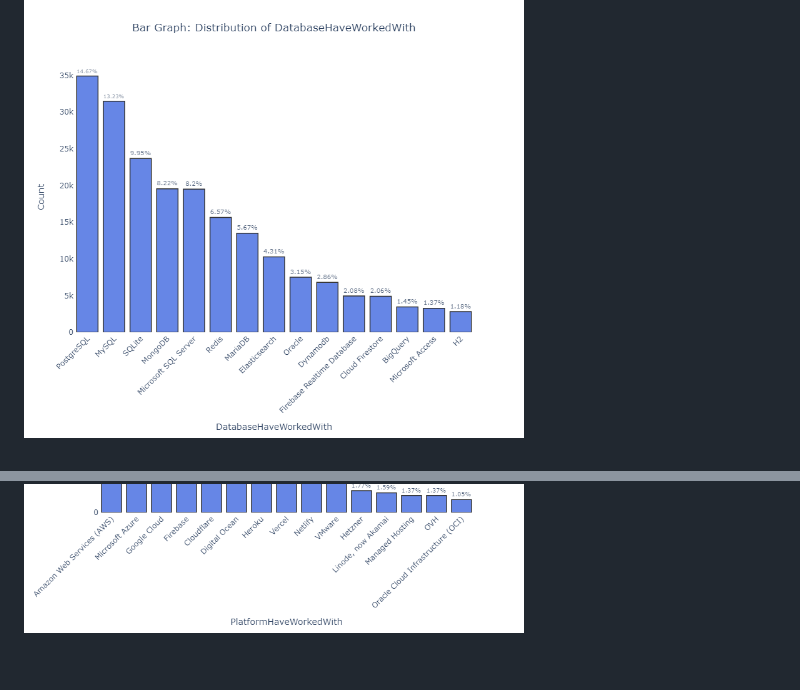
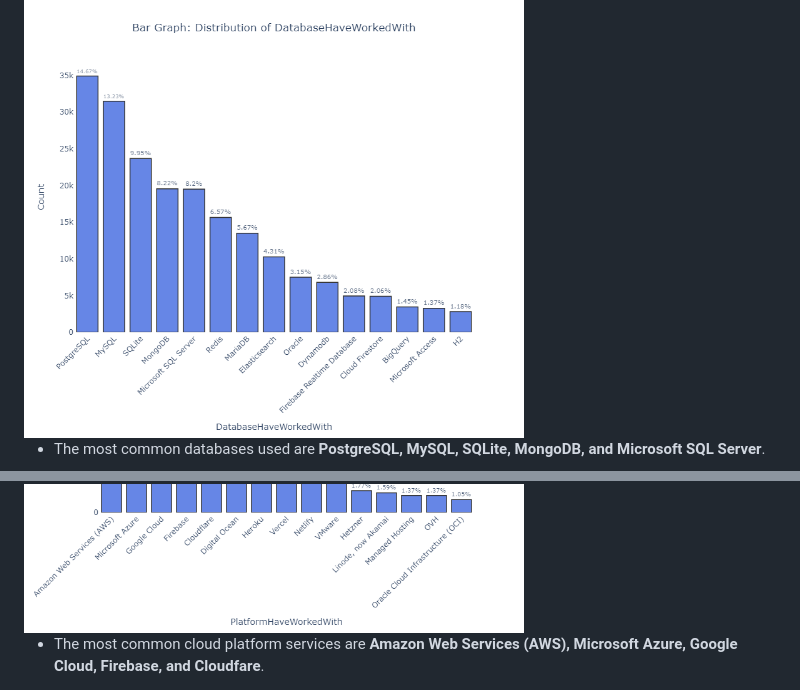
Before and after one commit to n8tlmps/portfolioprojects, a Markdown page: stack_survey/README.md, 2 parts joined by grey strips. Drawn GitHub-style; blank space fills up the shorter version.

```diff
--- a/stack_survey/README.md
+++ b/stack_survey/README.md
@@ -73,2 +74,7 @@ I used Python package `pyplot` for visualizing bar graphs and treemaps. These to
 <img src="assets/databases.png" alt="Database" width="500"/>
+
+- The most common databases used are **PostgreSQL, MySQL, SQLite, MongoDB, and Microsoft SQL Server**.
+
 <img src="assets/cloud.png" alt="Cloud" width="500"/>
+
+- The most common cloud platform services are **Amazon Web Services (AWS), Microsoft Azure, Google Cloud, Firebase, and Cloudfare**.
```
Also changed, not shown: other parts of stack_survey/README.md (+1 -0 lines).
